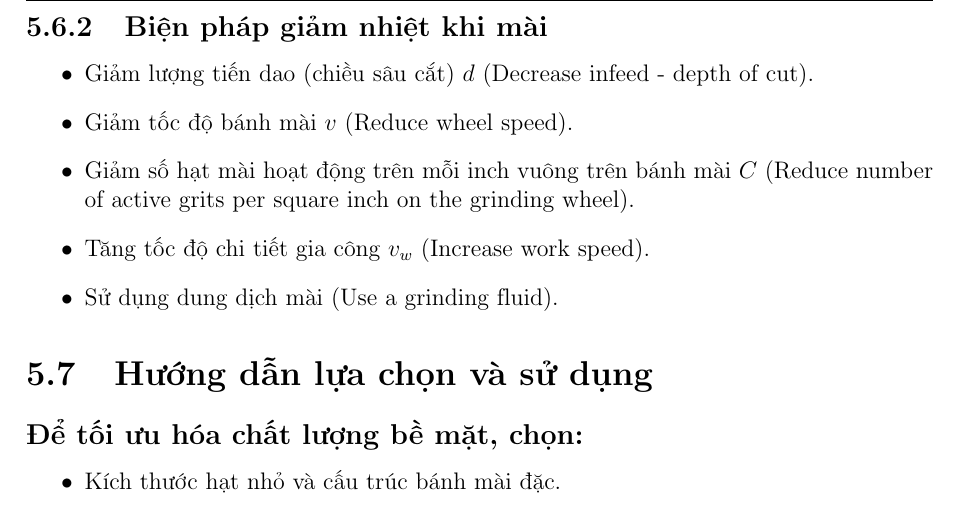
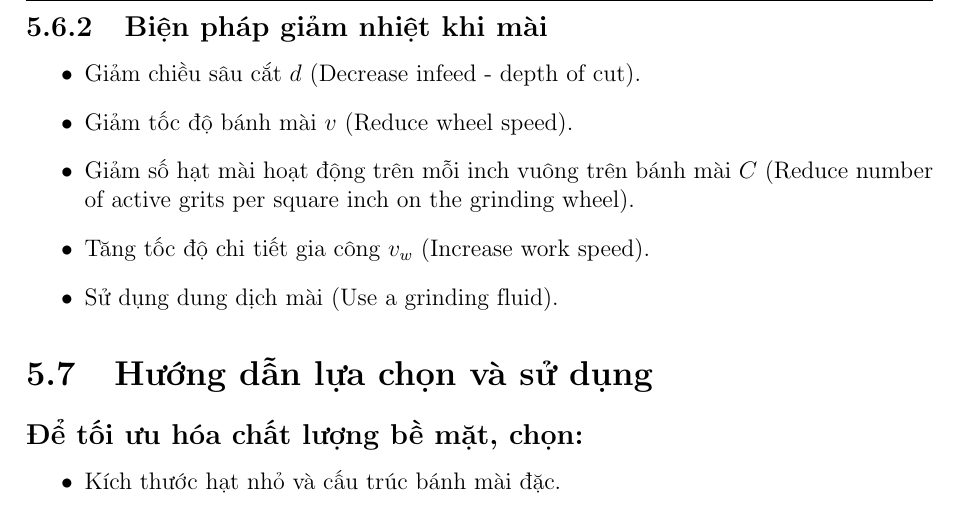
Before and after one commit to duvohuu/Synthesis-of-Manufacturing-Processes, a LaTeX document (main.tex, which reads chapter5.tex): part of page 38 of 95, cut so that both start at the same text. Compiled offline with pdfLaTeX.

Commit message:
Fix error in grinding chapter

```diff
--- a/chapter5.tex
+++ b/chapter5.tex
@@ -244,7 +244,7 @@ U = \frac{F_c v}{R_{MR}}
 
 \subsection{Biện pháp giảm nhiệt khi mài}
 \begin{itemize}
-    \item Giảm lượng tiến dao (chiều sâu cắt) $d$ (Decrease infeed - depth of cut).
+    \item Giảm chiều sâu cắt $d$ (Decrease infeed - depth of cut).
     \item Giảm tốc độ bánh mài $v$ (Reduce wheel speed).
     \item Giảm số hạt mài hoạt động trên mỗi inch vuông trên bánh mài $C$ (Reduce number of active grits per square inch on the grinding wheel).
     \item Tăng tốc độ chi tiết gia công $v_w$ (Increase work speed).
```
